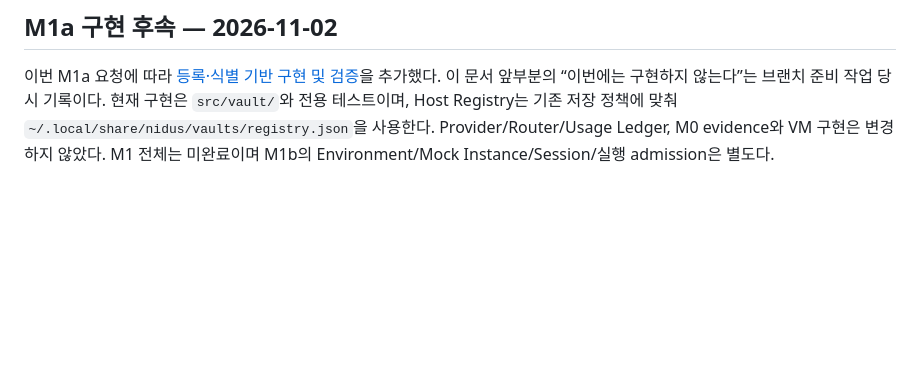
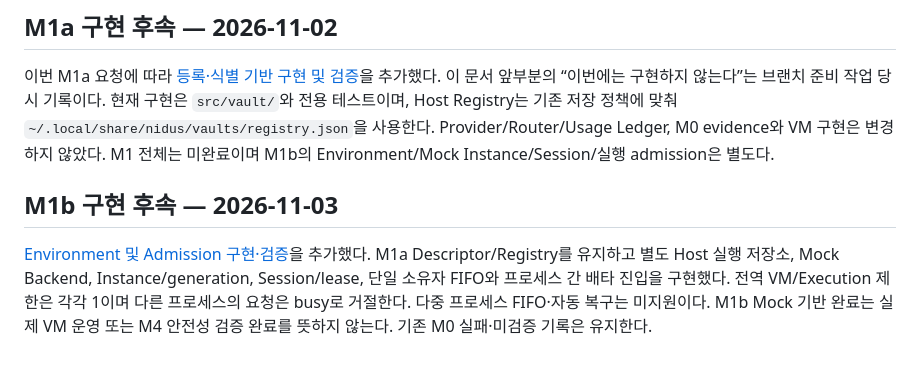
Before and after one commit to zzaehong/Nidus, a Markdown page: docs/Vault_Runtime_v2_Plan.md, the part around the change. Rendered like a GitHub page; blank space fills up the shorter version.

```diff
--- a/docs/Vault_Runtime_v2_Plan.md
+++ b/docs/Vault_Runtime_v2_Plan.md
@@ -116,3 +116,7 @@ M4 전 결정: guest image/toolchain 배포, session 격리와 cleanup 근거,
 ## M1a 구현 후속 — 2026-11-02
 
 이번 M1a 요청에 따라 [등록·식별 기반 구현 및 검증](Vault_M1a_Registration.md)을 추가했다. 이 문서 앞부분의 “이번에는 구현하지 않는다”는 브랜치 준비 작업 당시 기록이다. 현재 구현은 `src/vault/`와 전용 테스트이며, Host Registry는 기존 저장 정책에 맞춰 `~/.local/share/nidus/vaults/registry.json`을 사용한다. Provider/Router/Usage Ledger, M0 evidence와 VM 구현은 변경하지 않았다. M1 전체는 미완료이며 M1b의 Environment/Mock Instance/Session/실행 admission은 별도다.
+
+## M1b 구현 후속 — 2026-11-03
+
+[Environment 및 Admission 구현·검증](Vault_M1b_Environment_Admission.md)을 추가했다. M1a Descriptor/Registry를 유지하고 별도 Host 실행 저장소, Mock Backend, Instance/generation, Session/lease, 단일 소유자 FIFO와 프로세스 간 배타 진입을 구현했다. 전역 VM/Execution 제한은 각각 1이며 다른 프로세스의 요청은 busy로 거절한다. 다중 프로세스 FIFO·자동 복구는 미지원이다. M1b Mock 기반 완료는 실제 VM 운영 또는 M4 안전성 검증 완료를 뜻하지 않는다. 기존 M0 실패·미검증 기록은 유지한다.
```
Also changed, not shown: docs/Vault_M1b_Environment_Admission.md (added, +138 -0 lines).
